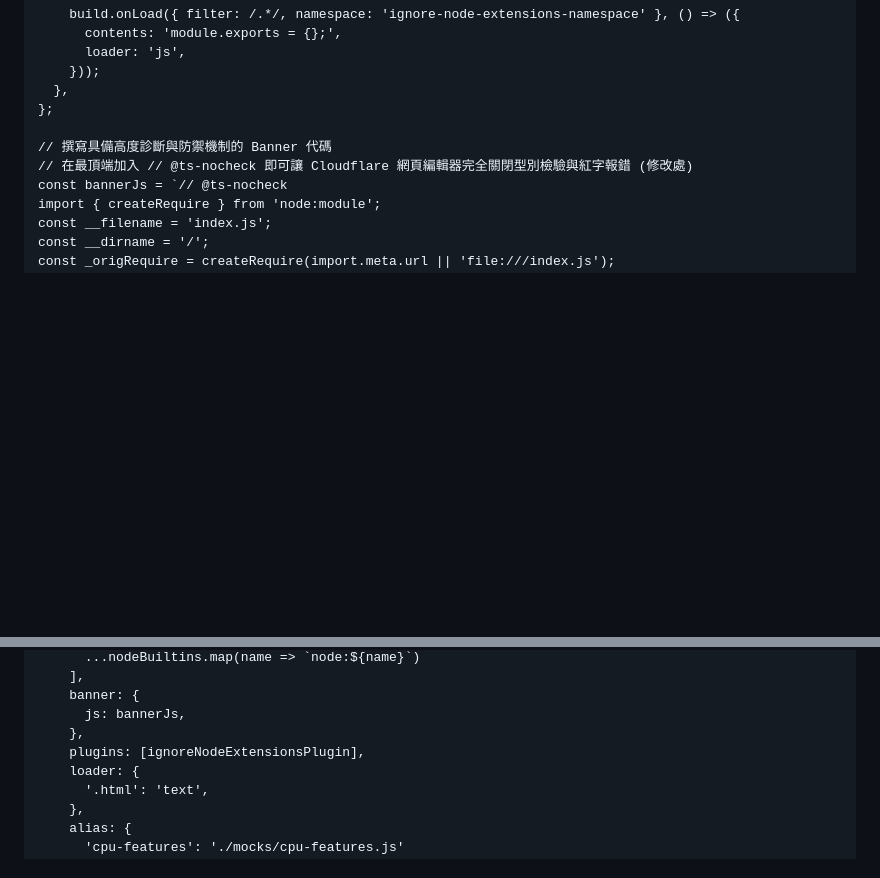
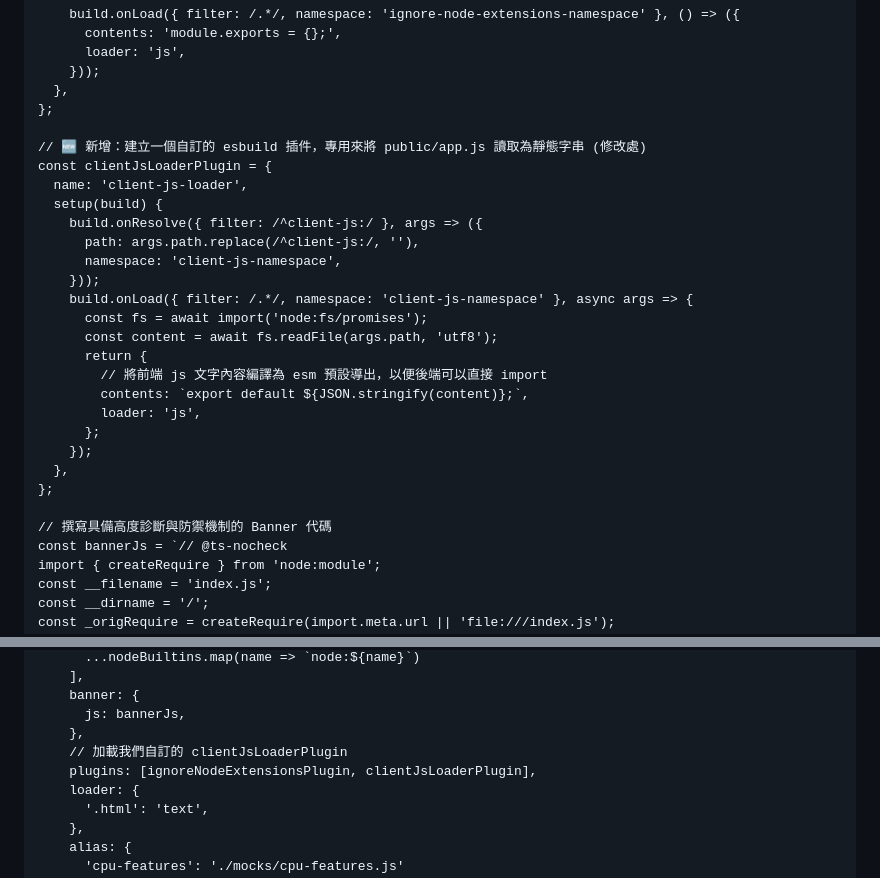
Before and after one commit to sammy0101/cf-webssh, a Markdown page: combined_project_code.md, 2 parts joined by grey strips. Drawn GitHub-style; blank space fills up the shorter version.

Commit message:
docs: auto-generate complete codebase [skip ci]

```diff
--- a/combined_project_code.md
+++ b/combined_project_code.md
@@ -2728,8 +2728,27 @@ const ignoreNodeExtensionsPlugin = {
   },
 };
 
+// 🆕 新增：建立一個自訂的 esbuild 插件，專用來將 public/app.js 讀取為靜態字串 (修改處)
+const clientJsLoaderPlugin = {
+  name: 'client-js-loader',
+  setup(build) {
+    build.onResolve({ filter: /^client-js:/ }, args => ({
+      path: args.path.replace(/^client-js:/, ''),
+      namespace: 'client-js-namespace',
+    }));
+    build.onLoad({ filter: /.*/, namespace: 'client-js-namespace' }, async args => {
+      const fs = await import('node:fs/promises');
+      const content = await fs.readFile(args.path, 'utf8');
+      return {
+        // 將前端 js 文字內容編譯為 esm 預設導出，以便後端可以直接 import
+        contents: `export default ${JSON.stringify(content)};`,
+        loader: 'js',
+      };
+    });
+  },
+};
+
 // 撰寫具備高度診斷與防禦機制的 Banner 代碼
-// 在最頂端加入 // @ts-nocheck 即可讓 Cloudflare 網頁編輯器完全關閉型別檢驗與紅字報錯 (修改處)
 const bannerJs = `// @ts-nocheck
 import { createRequire } from 'node:module';
 const __filename = 'index.js';
@@ -2826,7 +2845,8 @@ try {
     banner: {
       js: bannerJs,
     },
-    plugins: [ignoreNodeExtensionsPlugin],
+    // 加載我們自訂的 clientJsLoaderPlugin
+    plugins: [ignoreNodeExtensionsPlugin, clientJsLoaderPlugin],
     loader: {
       '.html': 'text',
     },
```
Also changed, not shown: other parts of combined_project_code.md (+1 -1 lines).
